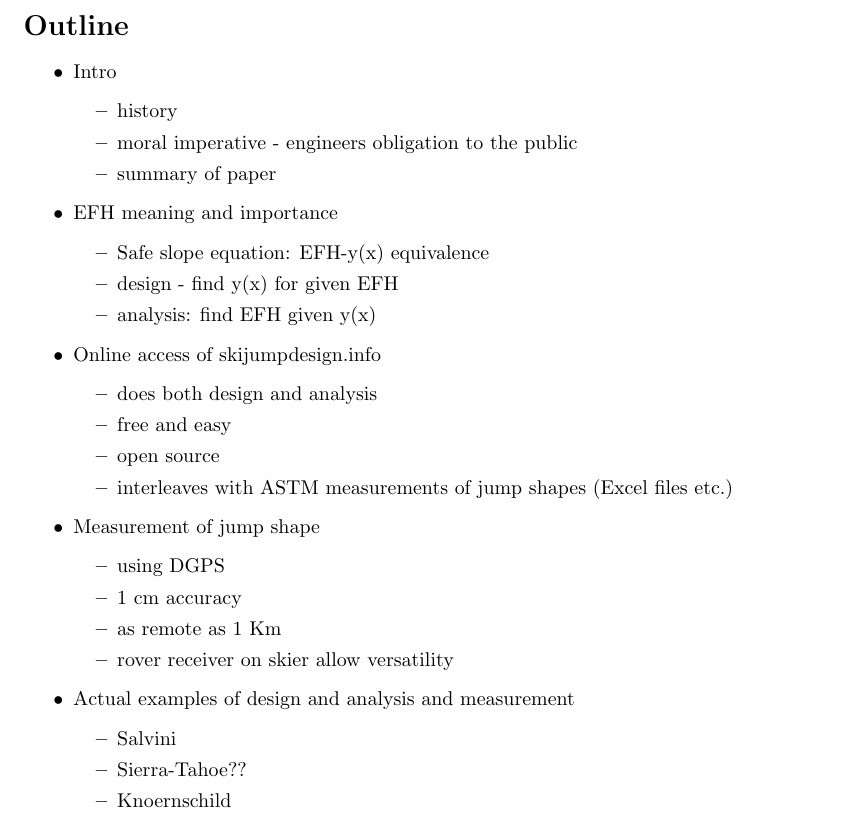
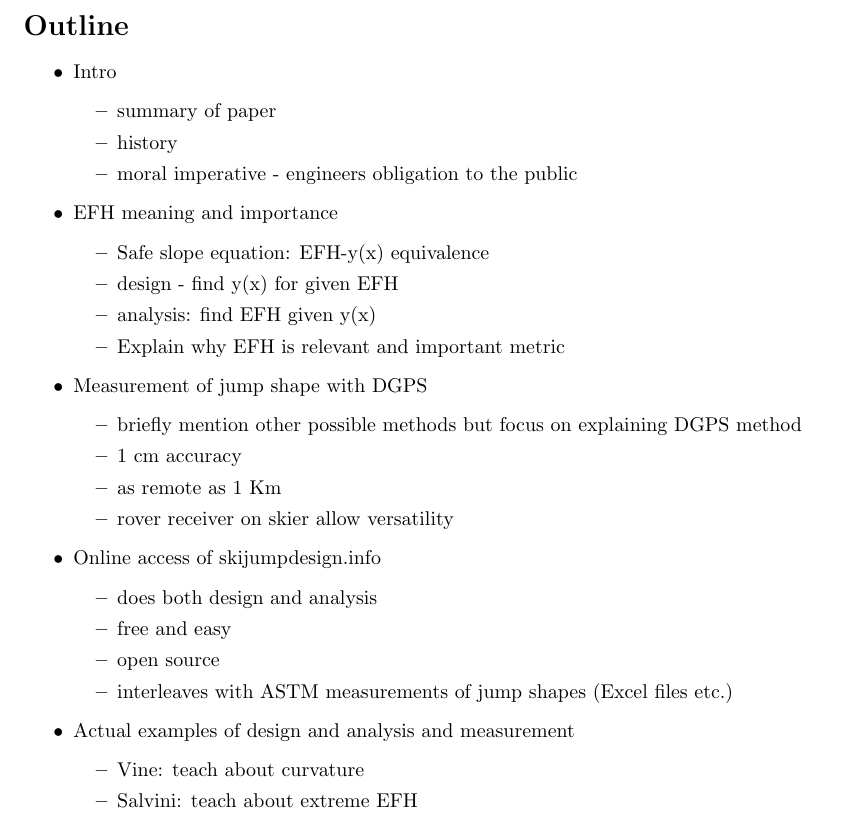
Before and after one commit to mechmotum/ski-analysis-paper, a LaTeX paper (main.tex): part of page 1 of 12, cut so that both start at the same text. Compiled offline with pdfLaTeX.

Commit message:
Adjusted the outline a bit after meeting with Mont.

```diff
--- a/main.tex
+++ b/main.tex
@@ -30,15 +30,24 @@
 \begin{itemize}
   \item Intro
   \begin{itemize}
+    \item summary of paper
     \item history
     \item moral imperative - engineers obligation to the public
-    \item summary of paper
   \end{itemize}
   \item EFH meaning and importance
   \begin{itemize}
     \item Safe slope equation: EFH-y(x) equivalence
     \item design - find y(x) for given EFH
     \item analysis: find EFH given y(x)
+    \item Explain why EFH is relevant and important metric
+  \end{itemize}
+  \item Measurement of jump shape with DGPS
+  \begin{itemize}
+    \item briefly mention other possible methods but focus on explaining DGPS
+      method
+    \item 1 cm accuracy
+    \item as remote as 1 Km
+    \item rover receiver on skier allow versatility
   \end{itemize}
   \item Online access of skijumpdesign.info
   \begin{itemize}
@@ -47,18 +56,10 @@
     \item open source
     \item interleaves with ASTM measurements of jump shapes (Excel files etc.)
   \end{itemize}
-  \item Measurement of jump shape
-  \begin{itemize}
-    \item using DGPS
-    \item 1 cm accuracy
-    \item as remote as 1 Km
-    \item rover receiver on skier allow versatility
-  \end{itemize}
   \item Actual examples of design and analysis and measurement
   \begin{itemize}
-    \item Salvini
-    \item Sierra-Tahoe??
-    \item Knoernschild
+    \item Vine: teach about curvature
+    \item Salvini: teach about extreme EFH
   \end{itemize}
   \item Conclusions and recommendations
 \end{itemize}
```
